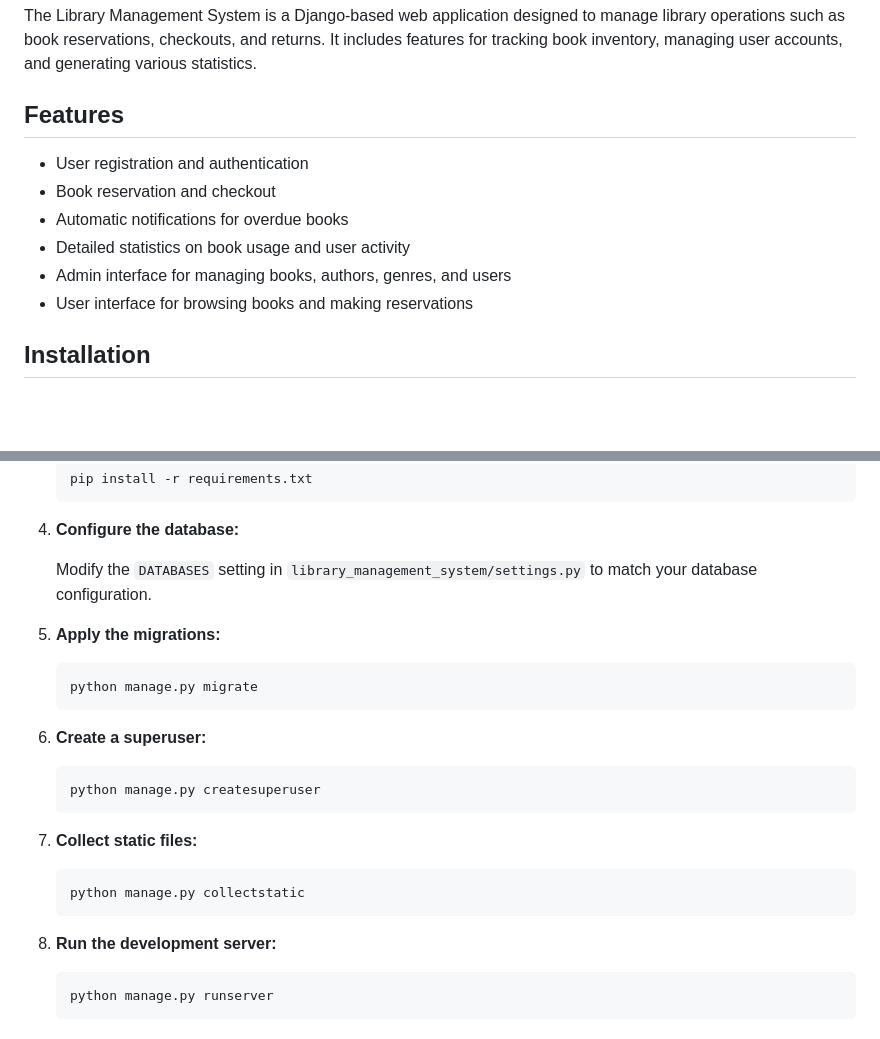
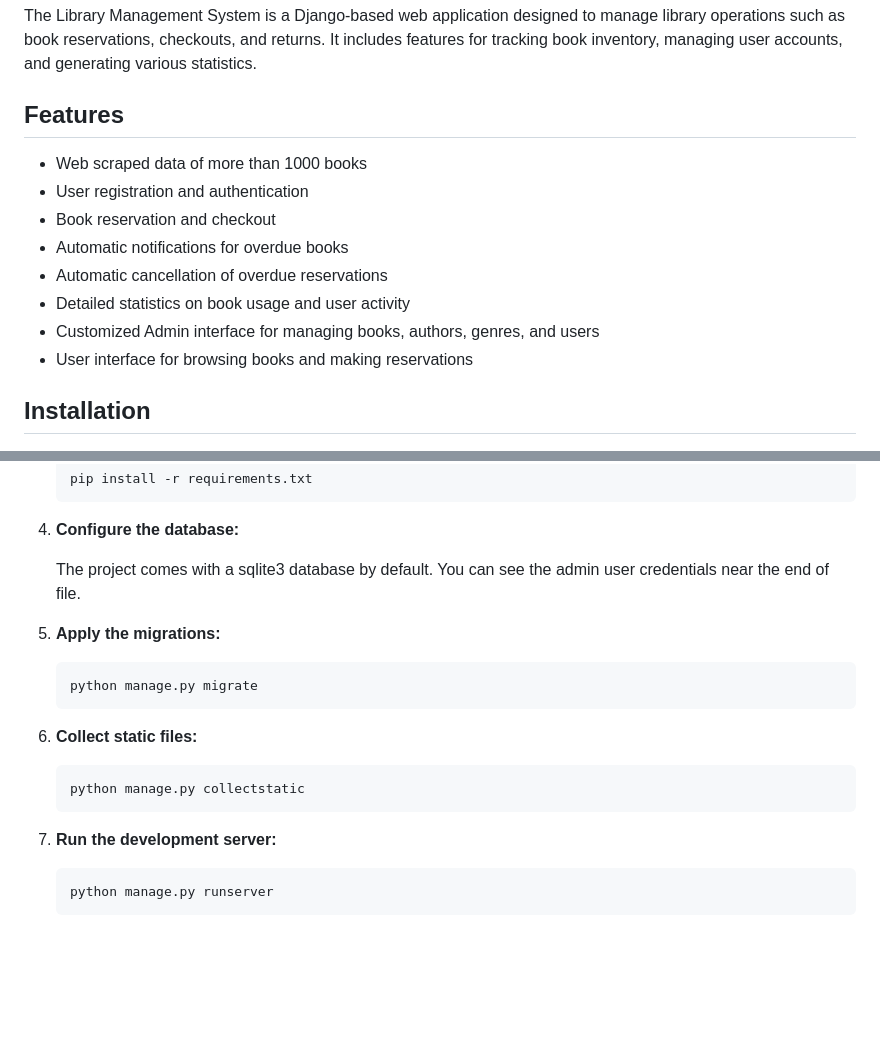
Before and after one commit to Lasha-Nikolaishvili/Library-Management-System, a Markdown page: README.md, 2 parts joined by grey strips. Drawn GitHub-style; blank space fills up the shorter version.

````diff
--- a/README.md
+++ b/README.md
@@ -6,11 +6,13 @@ The Library Management System is a Django-based web application designed to mana
 
 ## Features
 
+- Web scraped data of more than 1000 books
 - User registration and authentication
 - Book reservation and checkout
 - Automatic notifications for overdue books
+- Automatic cancellation of overdue reservations
 - Detailed statistics on book usage and user activity
-- Admin interface for managing books, authors, genres, and users
+- Customized Admin interface for managing books, authors, genres, and users
 - User interface for browsing books and making reservations
 
 ## Installation
@@ -37,7 +39,8 @@ The Library Management System is a Django-based web application designed to mana
 
 4. **Configure the database:**
 
-    Modify the `DATABASES` setting in `library_management_system/settings.py` to match your database configuration.
+    The project comes with a sqlite3 database by default. You can see the admin user credentials near the end of file.
+
 
 5. **Apply the migrations:**
 
@@ -45,19 +48,13 @@ The Library Management System is a Django-based web application designed to mana
     python manage.py migrate
     ```
 
-6. **Create a superuser:**
-
-    ```sh
-    python manage.py createsuperuser
-    ```
-
-7. **Collect static files:**
+6. **Collect static files:**
 
     ```sh
     python manage.py collectstatic
     ```
 
-8. **Run the development server:**
+7. **Run the development server:**
 
     ```sh
     python manage.py runserver
````
Also changed, not shown: other parts of README.md (+30 -38 lines).
